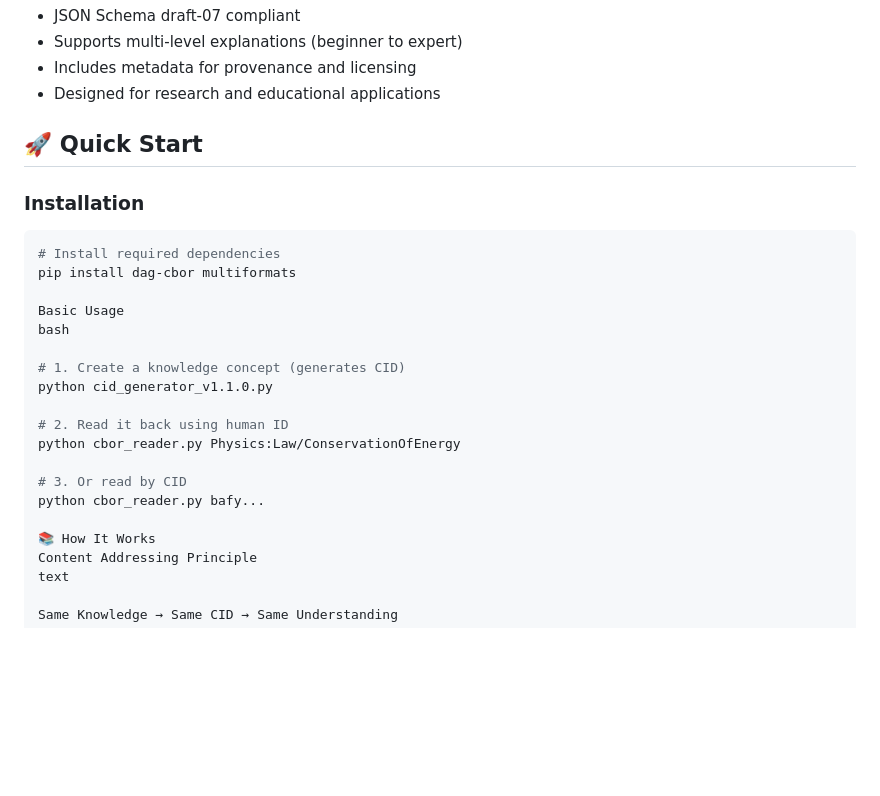
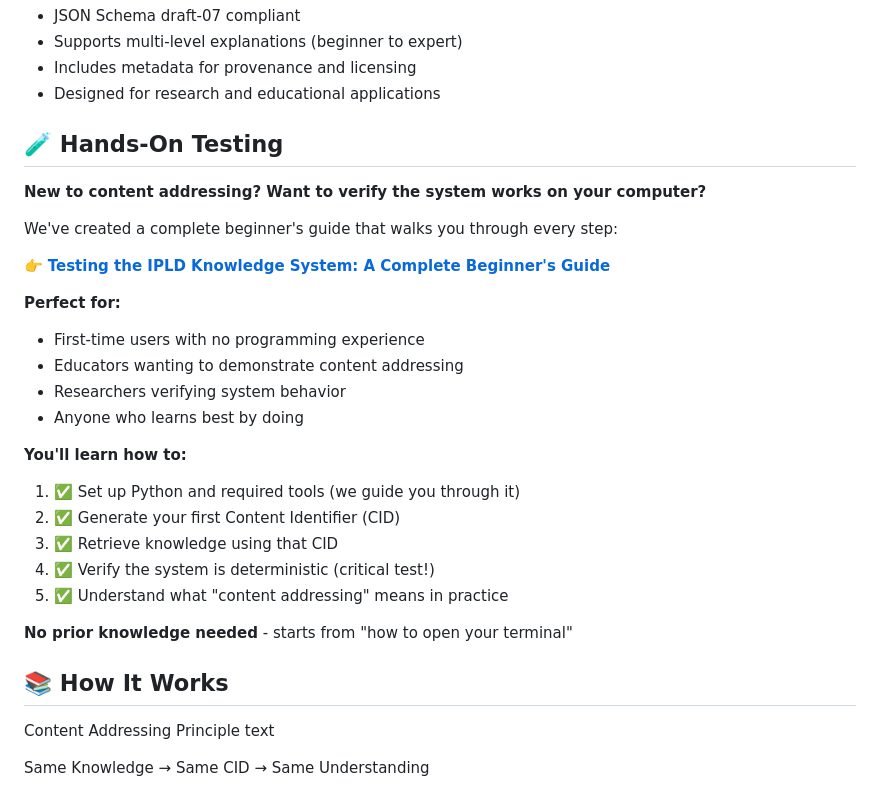
Before and after one commit to Hieros-CADMIES/CADMIES, a Markdown page: README.md, the part around one of its changes. GitHub-like rendering; blank space fills up the shorter version.

Commit message:
Revise README for hands-on testing and clarity
## Summary
Adds prominent reference to the new hands-on testing guide in main README.

## Changes Made
- Added "🧪 Hands-On Testing" section after Quick Start
- Direct link to `docs/testing_guide.md`
- Clear description of what users will learn
- Highlights target audience (beginners, educators, researchers)
- Emphasizes "no prior knowledge needed" approach

## Why This Update
- Main README should guide users to the most appropriate starting point
- Beginners need clear path to the testing guide
- Educators/researchers need to know testing resources exist
- Creates logical flow: README → Testing Guide → Deep Documentation

## User Experience Improvement
New users now have:
1. Clear entry point in main README
2. Understanding of what the testing guide offers
3. Confidence they can succeed with "no programming experience"
4. Quick access to practical, hands-on verification

````diff
--- a/README.md
+++ b/README.md
@@ -35,26 +35,30 @@ Standardized JSON Schema for representing educational and scientific concepts.
 - Includes metadata for provenance and licensing
 - Designed for research and educational applications
 
-## 🚀 Quick Start
+## 🧪 Hands-On Testing
 
-### Installation
-```bash
-# Install required dependencies
-pip install dag-cbor multiformats
+**New to content addressing? Want to verify the system works on your computer?**
 
-Basic Usage
-bash
+We've created a complete beginner's guide that walks you through every step:
 
-# 1. Create a knowledge concept (generates CID)
-python cid_generator_v1.1.0.py
+👉 **[Testing the IPLD Knowledge System: A Complete Beginner's Guide](docs/testing_guide.md)**
 
-# 2. Read it back using human ID
-python cbor_reader.py Physics:Law/ConservationOfEnergy
+**Perfect for:**
+- First-time users with no programming experience
+- Educators wanting to demonstrate content addressing
+- Researchers verifying system behavior
+- Anyone who learns best by doing
 
-# 3. Or read by CID
-python cbor_reader.py bafy...
+**You'll learn how to:**
+1. ✅ Set up Python and required tools (we guide you through it)
+2. ✅ Generate your first Content Identifier (CID)
+3. ✅ Retrieve knowledge using that CID
+4. ✅ Verify the system is deterministic (critical test!)
+5. ✅ Understand what "content addressing" means in practice
 
-📚 How It Works
+**No prior knowledge needed** - starts from "how to open your terminal"
+
+## 📚 How It Works
 Content Addressing Principle
 text
 
````
Also changed, not shown: other parts of README.md (+2 -2 lines).
